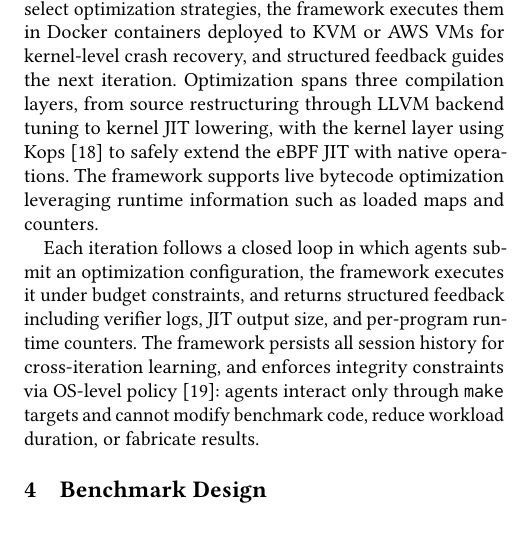
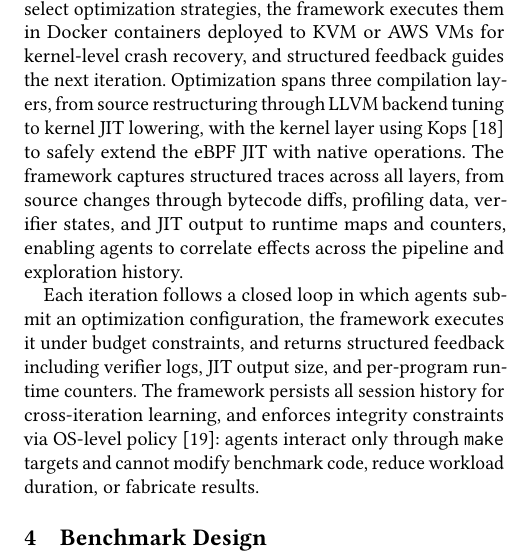
Before and after one commit to yunwei37/ebpf27-bpfoptbench, a LaTeX paper (main.tex): part of one column of page 2 of 3, cut so that both start at the same text, the shorter picture padded with empty space. Compiled offline with pdfLaTeX.

Commit message:
Enhance framework description in main.tex to detail structured trace capturing across optimization layers

```diff
--- a/main.tex
+++ b/main.tex
@@ -131,8 +131,8 @@ Agents select optimization strategies, the framework executes them in Docker con
 % agents 选择优化策略，框架在部署到 KVM 或 AWS VM 的 Docker 容器中执行以提供内核级崩溃恢复，结构化反馈指导下一次迭代。
 Optimization spans three compilation layers, from source restructuring through LLVM backend tuning to kernel JIT lowering, with the kernel layer using Kops~\cite{kops2026} to safely extend the eBPF JIT with native operations.
 % 优化跨越三个编译层，从源码重构到 LLVM 后端调优再到内核 JIT 降级，内核层使用 Kops 安全扩展 eBPF JIT 以支持原生操作。
-The framework supports live bytecode optimization leveraging runtime information such as loaded maps and counters.
-% 框架支持利用已加载 map 和计数器等运行时信息的运行时字节码优化。
+The framework captures structured traces across all layers, from source changes through bytecode diffs, profiling data, verifier states, and JIT output to runtime maps and counters, enabling agents to correlate effects across the pipeline and exploration history.
+% 框架捕获所有层的结构化追踪，从源码变更、字节码 diff、profiling 数据、verifier 状态、JIT 输出到运行时 map 和计数器，使 agent 能够关联 pipeline 各层的效果以及探索历史。
 
 % \begin{figure}[t]
 % \centering
```
